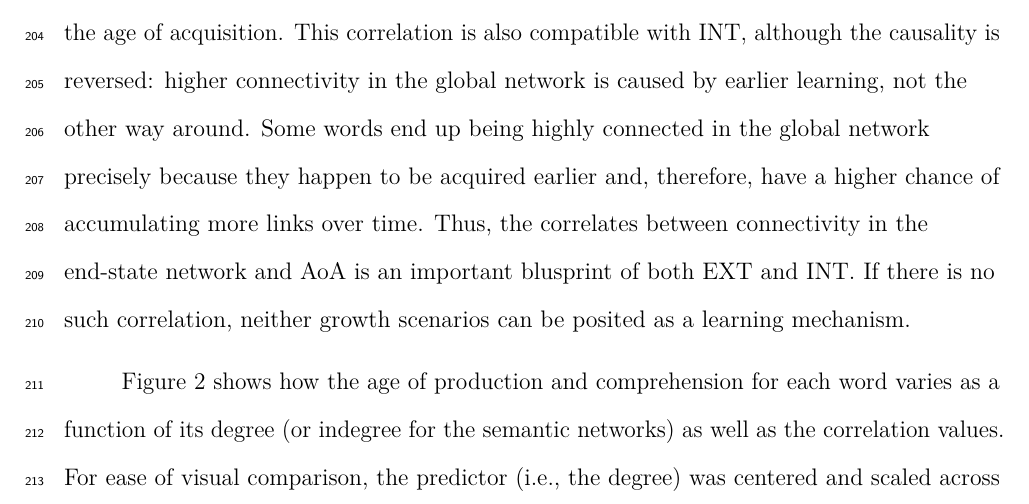
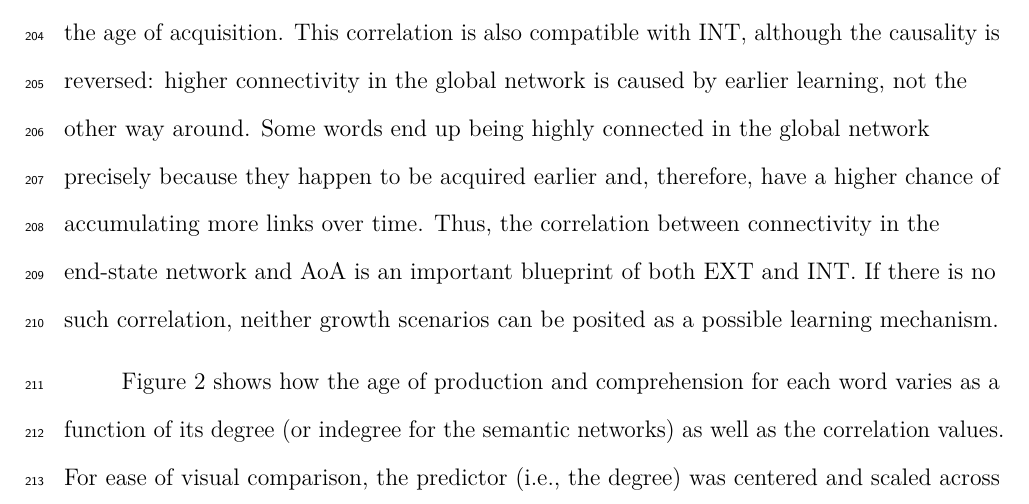
Before and after one commit to afourtassi/networks, a LaTeX paper (journal/ms.tex): part of page 11 of 27, cut so that both start at the same text. Compiled offline with pdfLaTeX.

Commit message:
minor corrections

```diff
--- a/journal/ms.tex
+++ b/journal/ms.tex
@@ -486,10 +486,10 @@ reversed: higher connectivity in the global network is caused by earlier
 learning, not the other way around. Some words end up being highly
 connected in the global network precisely because they happen to be
 acquired earlier and, therefore, have a higher chance of accumulating
-more links over time. Thus, the correlates between connectivity in the
-end-state network and AoA is an important blusprint of both EXT and INT.
+more links over time. Thus, the correlation between connectivity in the
+end-state network and AoA is an important blueprint of both EXT and INT.
 If there is no such correlation, neither growth scenarios can be posited
-as a learning mechanism.
+as a possible learning mechanism.
 
 Figure \ref{fig:corrAll} shows how the age of production and
 comprehension for each word varies as a function of its degree (or
```
Also changed, not shown: journal/figs/plot_degree.pdf, journal/figs/plot_static_preds_all.pdf, journal/ms.pdf, journal/ms_files/figure-latex/corrAll-1.pdf, journal/ms_files/figure-latex/corrAll-1.png, journal/ms_files/figure-latex/degreeDist-1.pdf, journal/ms_files/figure-latex/growthPred-1.pdf, journal/ms_files/figure-latex/staticAll-1.pdf, journal/ms_files/figure-latex/staticPred-1.pdf, 1 other file.
